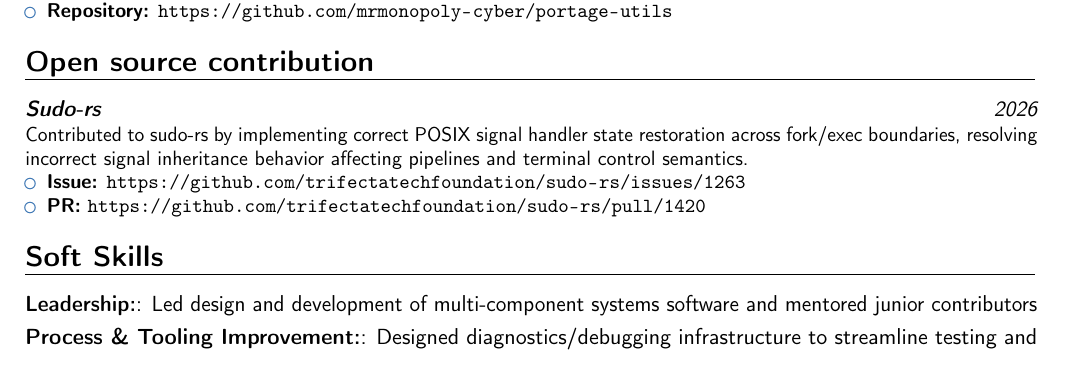
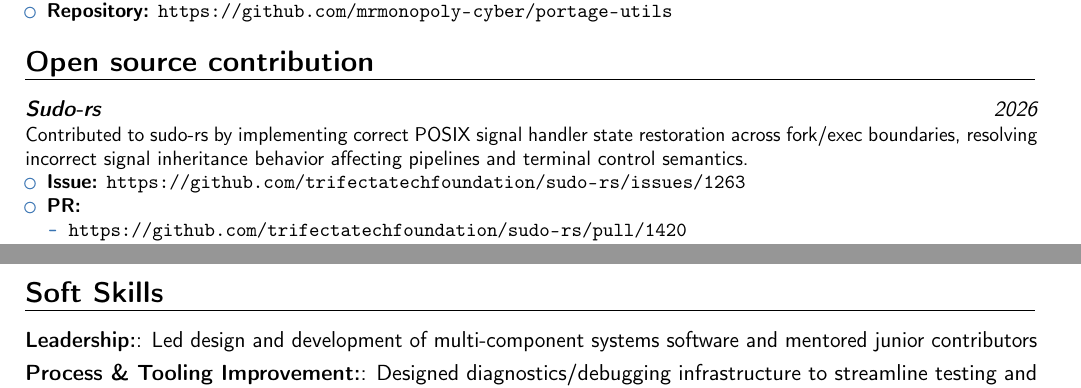
Before and after one commit to mrmonopoly-cyber/cv, a LaTeX CV (cv.tex): part of page 2 of 3 before the commit and two parts of pages 2 and 3 of 3 after it, the two joined at a grey line, cut so that both start at the same text. Compiled offline with pdfLaTeX.

Commit message:
feat(sudo PR): added test PR

```diff
--- a/cv.tex
+++ b/cv.tex
@@ -223,7 +223,11 @@
   % fork/exec boundaries, improving correctness of pipeline and terminal control behavior.
   \begin{itemize}
     \item \textbf{Issue:} \url{https://github.com/trifectatechfoundation/sudo-rs/issues/1263}
-    \item \textbf{PR:} \url{https://github.com/trifectatechfoundation/sudo-rs/pull/1420}
+    \item \textbf{PR:}
+      \begin{itemize}
+        \item \url{https://github.com/trifectatechfoundation/sudo-rs/pull/1420}
+        \item \url{https://github.com/trifectatechfoundation/sudo-rs/pull/1465}
+      \end{itemize}
   \end{itemize}}
 
 %----------------------------------------------------------------------------------------
```
